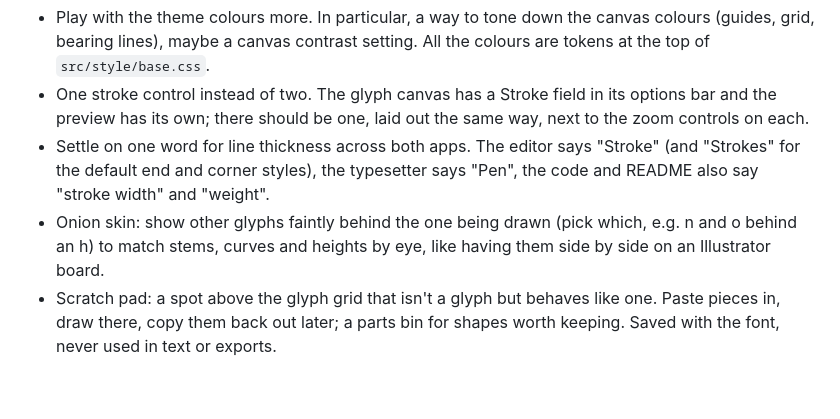
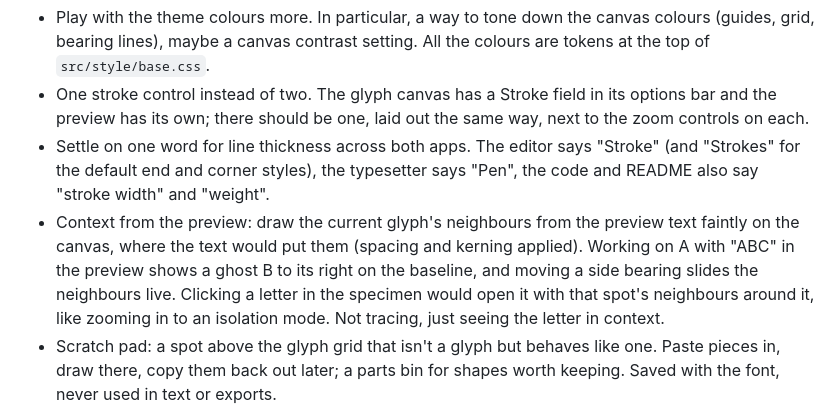
Before and after one commit to gschomburg/gregfont, a Markdown page: README.md, the part around the change. Rendered like a GitHub page; blank space fills up the shorter version.

Commit message:
README: onion skin becomes context from the preview text
Co-Authored-By: Claude Opus 5.5 <noreply@anthropic.com>

```diff
--- a/README.md
+++ b/README.md
@@ -215,7 +215,7 @@ Editor:
 - Play with the theme colours more. In particular, a way to tone down the canvas colours (guides, grid, bearing lines), maybe a canvas contrast setting. All the colours are tokens at the top of `src/style/base.css`.
 - One stroke control instead of two. The glyph canvas has a Stroke field in its options bar and the preview has its own; there should be one, laid out the same way, next to the zoom controls on each.
 - Settle on one word for line thickness across both apps. The editor says "Stroke" (and "Strokes" for the default end and corner styles), the typesetter says "Pen", the code and README also say "stroke width" and "weight".
-- Onion skin: show other glyphs faintly behind the one being drawn (pick which, e.g. n and o behind an h) to match stems, curves and heights by eye, like having them side by side on an Illustrator board.
+- Context from the preview: draw the current glyph's neighbours from the preview text faintly on the canvas, where the text would put them (spacing and kerning applied). Working on A with "ABC" in the preview shows a ghost B to its right on the baseline, and moving a side bearing slides the neighbours live. Clicking a letter in the specimen would open it with that spot's neighbours around it, like zooming in to an isolation mode. Not tracing, just seeing the letter in context.
 - Scratch pad: a spot above the glyph grid that isn't a glyph but behaves like one. Paste pieces in, draw there, copy them back out later; a parts bin for shapes worth keeping. Saved with the font, never used in text or exports.
 
 Fonts:
```
